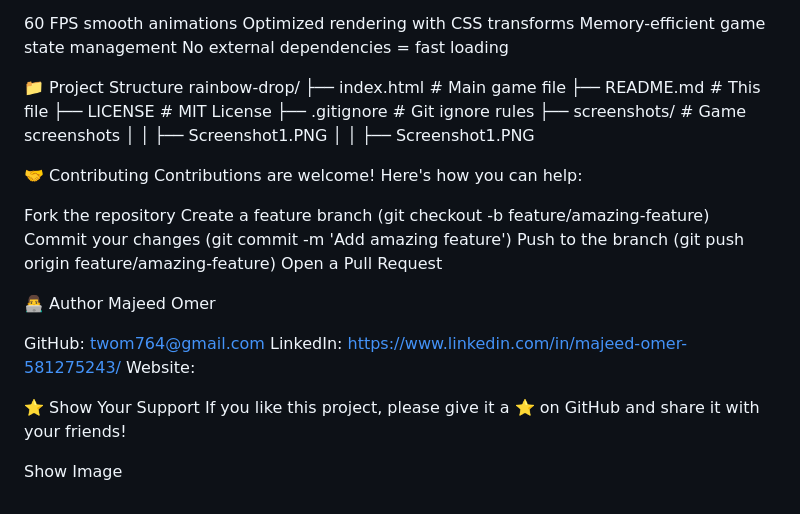
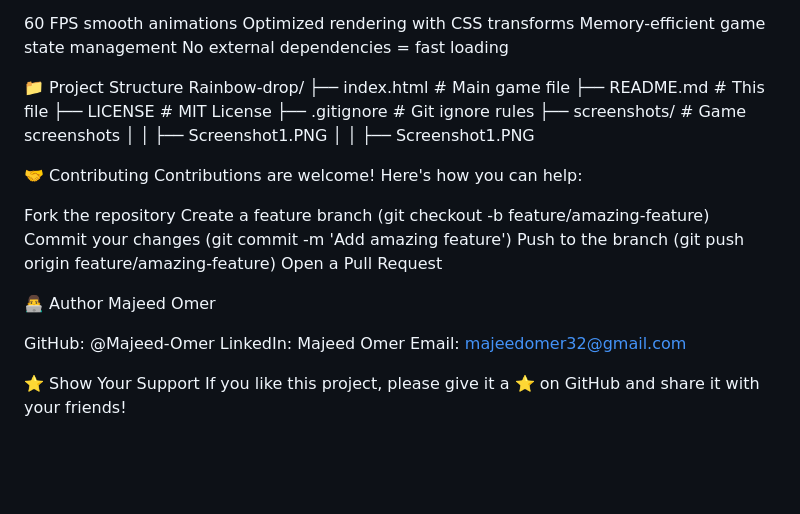
Before and after one commit to Majeed-Omer/Rainbow-drop, a Markdown page: README.md, the part around one of its changes. Rendered like a GitHub page; blank space fills up the shorter version.

```diff
--- a/README.md
+++ b/README.md
@@ -85,7 +85,7 @@ Memory-efficient game state management
 No external dependencies = fast loading
 
 📁 Project Structure
-rainbow-drop/
+Rainbow-drop/
 ├── index.html              # Main game file
 ├── README.md               # This file
 ├── LICENSE                 # MIT License
@@ -106,11 +106,9 @@ Open a Pull Request
 👨‍💻 Author
 Majeed Omer
 
-GitHub: twom764@gmail.com
-LinkedIn: https://www.linkedin.com/in/majeed-omer-581275243/
-Website:
+GitHub: @Majeed-Omer
+LinkedIn: Majeed Omer
+Email: majeedomer32@gmail.com
 
 ⭐ Show Your Support
 If you like this project, please give it a ⭐ on GitHub and share it with your friends!
-
-Show Image
```
Also changed, not shown: other parts of README.md (+1 -1 lines).
